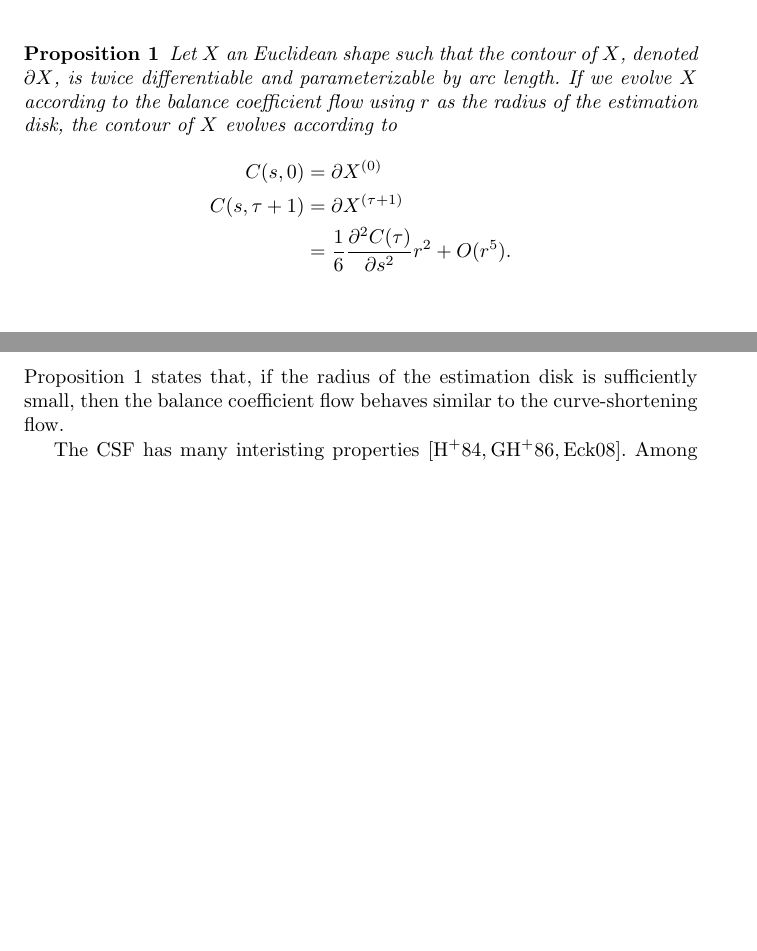
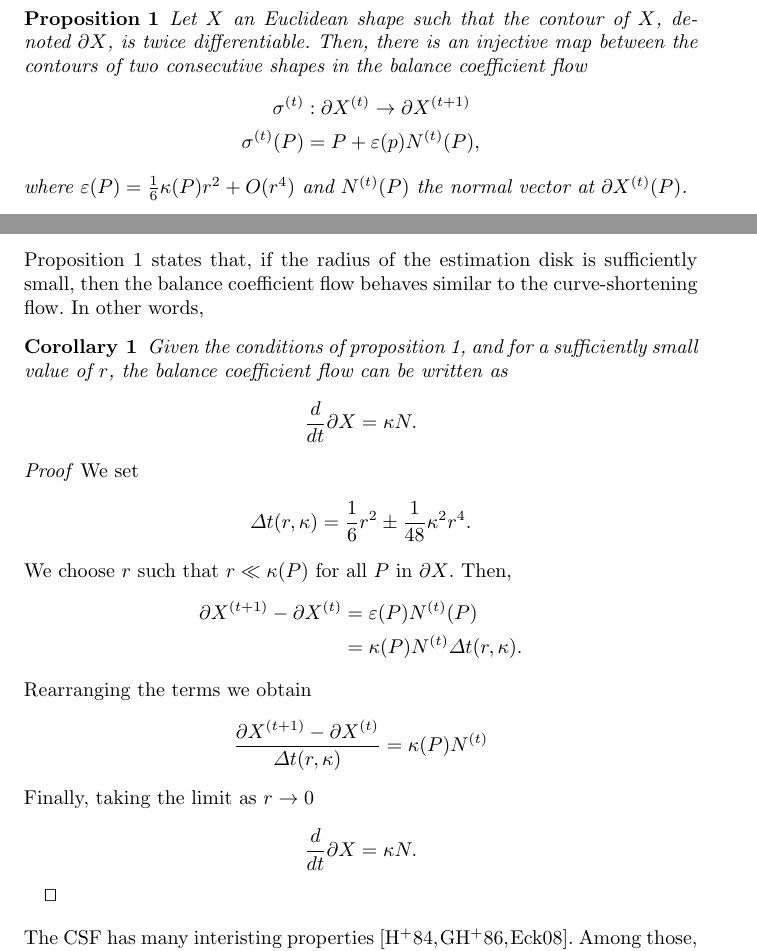
Before and after one commit to danoan/gf-paper, a LaTeX paper (gf-paper.tex): two parts of pages 6 and 7 of 21 before the commit and two parts of pages 5 and 7 of 21 after it, joined at a grey line, cut so that both start at the same text, the shorter picture padded with empty space. Compiled offline with pdfLaTeX.

Commit message:
rewrite proof

```diff
--- a/gf-paper.tex
+++ b/gf-paper.tex
@@ -191,17 +192,20 @@ We are going to extend equation~\ref{eq:curvature_approximation} to the continuo
 \end{figure}
 %
 %
-\begin{proposition}
-	Let $X$ an Euclidean shape such that the contour of $X$, denoted $\partial X$, is twice differentiable and parameterizable by arc length. If we evolve $X$ according to the balance coefficient flow using $r$ as the radius of the estimation disk, the contour of $X$ evolves according to
-	%
-	\begin{align*}
-		C(s,0) &= \partial X^{(0)} \\
-		C(s,\tau + 1) &= \partial X^{(\tau + 1)} \\
-		&= \frac{1}{6} \frac{\partial ^2 C(\tau)}{\partial s^2} r^2 + O(r^5) .
-	\end{align*}
-	%
-	\label{prop:balance-coefficient-curve-shortening-flow}
+\begin{proposition}\label{prop:balance-coefficient-curve-shortening-flow}
+Let $X$ an Euclidean shape such that the contour of $X$, denoted $\partial X$, is twice differentiable. Then, there is an injective map between the contours of two consecutive shapes in the balance coefficient flow
+%
+%
+\begin{align*}
+	\sigma^{(t)} &: \partial X^{(t)} \rightarrow \partial X^{(t+1)} \\
+    \sigma^{(t)}(P) &= P + \varepsilon(p)N^{(t)}(P),
+\end{align*}
+%
+%
+where $\varepsilon(P)=\frac{1}{6}\kappa(P)r^2 + O(r^4)$ and $N^{(t)}(P)$ the normal vector at $\partial X^{(t)}(P)$.
 \end{proposition}
+%
+%
 \begin{proof}
 	Let $P$ a point in the contour of $X$ where we initially center the estimation disk of radius $r$. We assume that the contour of $X$ at point $P$ has locally a curvature of $\kappa$ and that $r \ll 1/\kappa$. Therefore, the contour is well approximated by the parabola $f(x) := \frac{\kappa}{2}x^2$ in the frame centered on $P$ and oriented toward inside $X$ in the direction of the normal vector.
 
@@ -247,8 +251,55 @@ Therefore,
 \end{proof}
 %
 %
-Proposition~\ref{prop:balance-coefficient-curve-shortening-flow} states that, if the radius of the estimation disk is sufficiently small, then the balance coefficient flow behaves similar to the curve-shortening flow.
-
+Proposition~\ref{prop:balance-coefficient-curve-shortening-flow} states that, if the radius of the estimation disk is sufficiently small, then the balance coefficient flow behaves similar to the curve-shortening flow. In other words,
+%
+%
+\begin{corollary}
+Given the conditions of proposition~\ref{prop:balance-coefficient-curve-shortening-flow}, and for a sufficiently small value of $r$, the balance coefficient flow can be written as
+%
+%
+\begin{align*}
+	\frac{ d}{dt} \partial X &= \kappa N.
+\end{align*}
+%
+%
+\end{corollary}
+%
+%
+\begin{proof}
+We set
+\begin{align*}
+	\Delta t(r,\kappa) &= \frac{1}{6}r^2 \pm \frac{1}{48}\kappa^2r^4.
+\end{align*}
+We choose $r$ such that $r \ll \kappa(P)$ for all $P$ in $\partial X$. Then,
+%
+%
+\begin{align*}
+	\partial X^{(t+1)} - \partial X^{(t)} &= \varepsilon(P)N^{(t)}(P) \\
+	&= \kappa(P)N^{(t)}\Delta t(r,\kappa).
+\end{align*}
+%
+%
+Rearranging the terms we obtain
+%
+%
+\begin{align*}
+	\frac{\partial X^{(t+1)} - \partial X^{(t)}}{\Delta t(r,\kappa)} &= \kappa(P)N^{(t)}
+\end{align*}
+%
+%
+Finally, taking the limit as $r \rightarrow 0$
+%
+%
+\begin{align*}
+	\frac{d}{dt}\partial X &= \kappa N.
+\end{align*}
+%
+%
+\qed
+\end{proof}
+%
+%
 The CSF has many interisting properties~\cite{huisken84flow,gage86heat,ecker2008heat}. Among those, the CSF is the continuous deformation that decreases the perimeter of a single closed curve at the fastest speed; and it also preserves convexity. In particular, the CSF eventually collaspses the initial curve to a single point.
 
 There are interesting links between the CSF and a variant of the heat equation defined for the indication function of a set~\cite{merriman1992diffusion}. In this same work, the authors informally give a geometric interpretation for the CSF that is equivalent to our zero-level set of the balance coefficient. A technique that emerged from the interpretation of CSF as a heat equation is the so called threshold dynamics~\cite{esedoglu2005threshold,esedoglu2008threshold}. However, the use of threshold dynamics for image processing tasks is not immediate due to the difficulty to inject a data fidelity term. That is not the case in our approach.
```
Also changed, not shown: figures/analysis-error/geometry-argument.png, gf-paper.tex (21 more changed lines).
